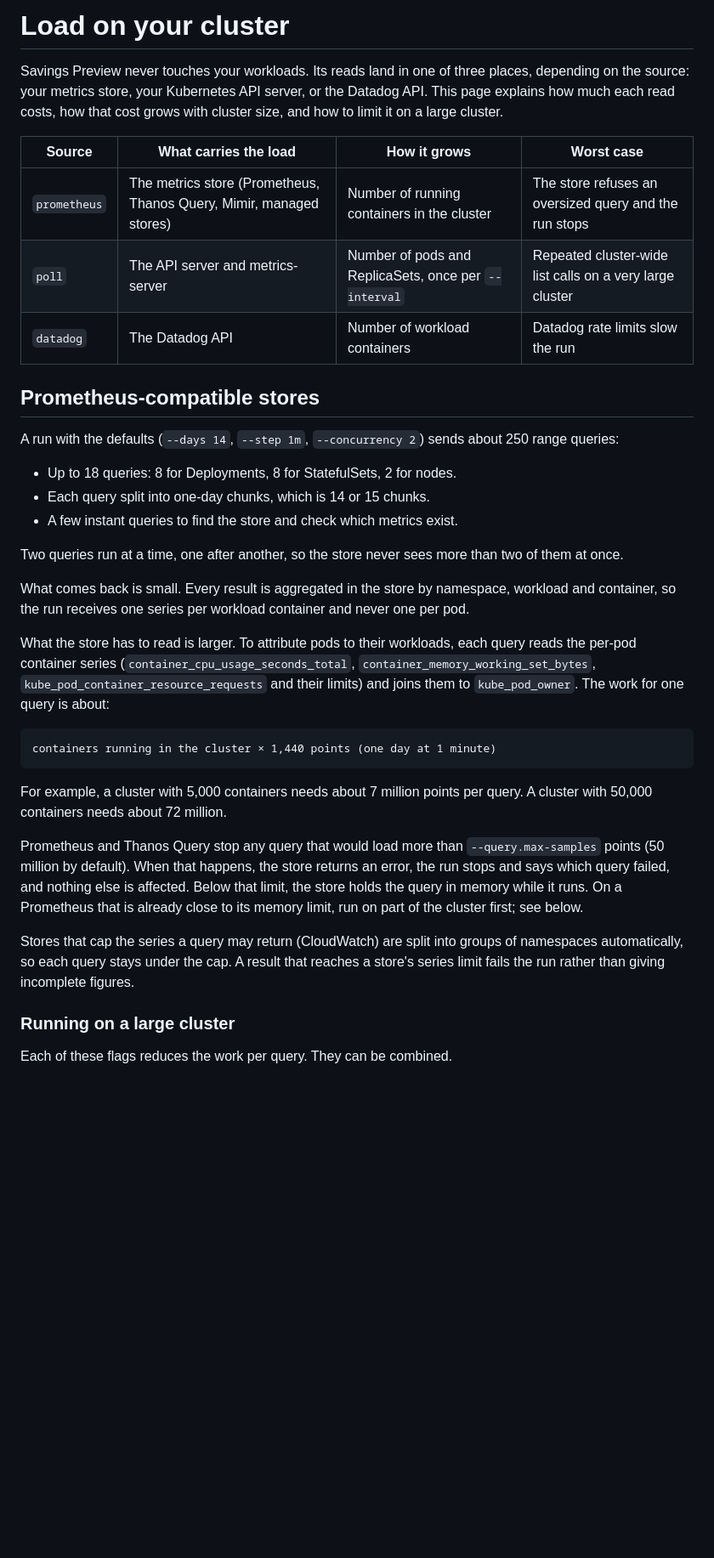
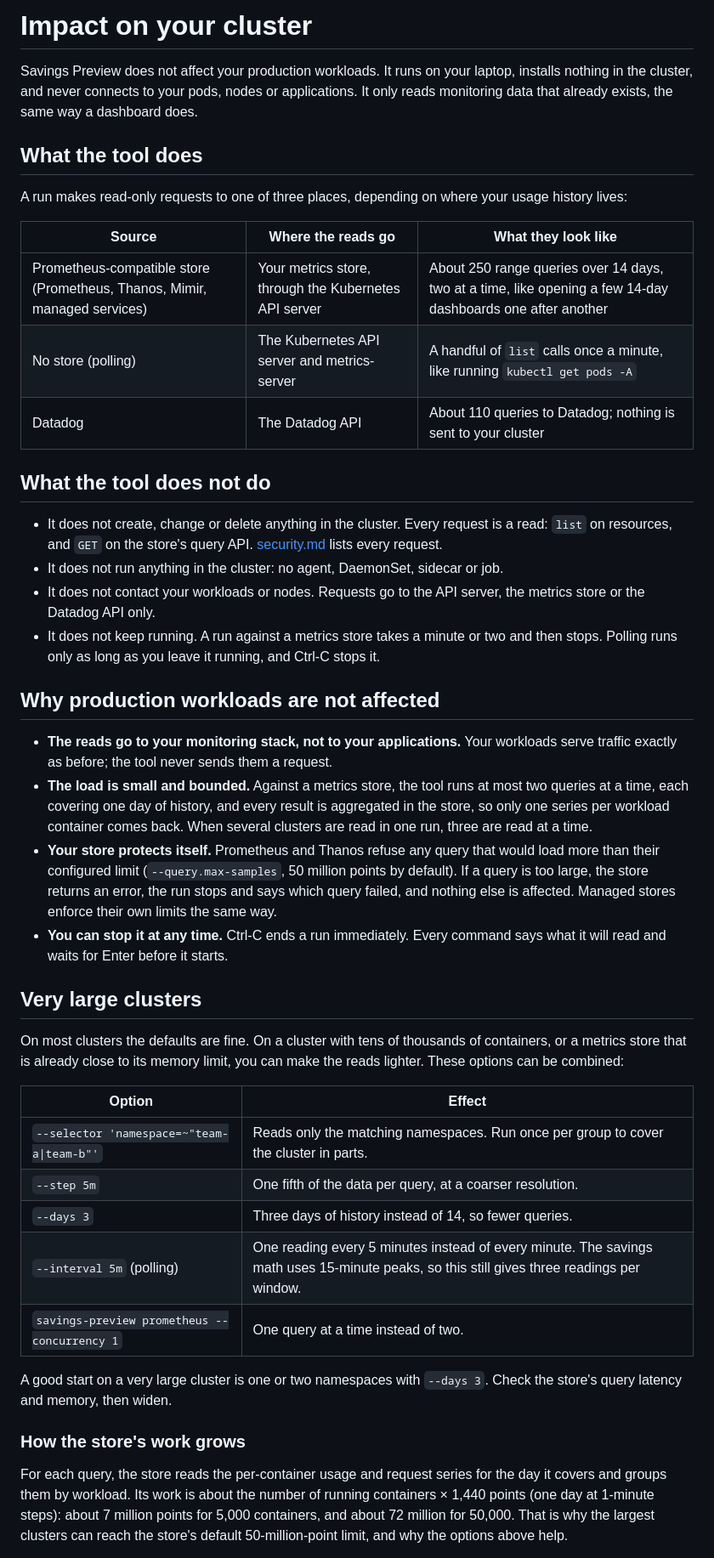
Before and after one commit to thoras-ai/savings-preview, a Markdown page: docs/cluster-load.md, the part around one of its changes. Shown at 85% size. Rendered like a GitHub page; blank space fills up the shorter version.

````diff
--- a/docs/cluster-load.md
+++ b/docs/cluster-load.md
@@ -1,38 +1,46 @@
-# Load on your cluster
+# Impact on your cluster
 
-Savings Preview never touches your workloads. Its reads land in one of three places, depending on the source: your metrics store, your Kubernetes API server, or the Datadog API. This page explains how much each read costs, how that cost grows with cluster size, and how to limit it on a large cluster.
+Savings Preview does not affect your production workloads. It runs on your laptop, installs nothing in the cluster, and never connects to your pods, nodes or applications. It only reads monitoring data that already exists, the same way a dashboard does.
 
-| Source | What carries the load | How it grows | Worst case |
-| --- | --- | --- | --- |
-| `prometheus` | The metrics store (Prometheus, Thanos Query, Mimir, managed stores) | Number of running containers in the cluster | The store refuses an oversized query and the run stops |
-| `poll` | The API server and metrics-server | Number of pods and ReplicaSets, once per `--interval` | Repeated cluster-wide list calls on a very large cluster |
-| `datadog` | The Datadog API | Number of workload containers | Datadog rate limits slow the run |
+## What the tool does
 
-## Prometheus-compatible stores
+A run makes read-only requests to one of three places, depending on where your usage history lives:
 
-A run with the defaults (`--days 14`, `--step 1m`, `--concurrency 2`) sends about 250 range queries:
+| Source | Where the reads go | What they look like |
+| --- | --- | --- |
+| Prometheus-compatible store (Prometheus, Thanos, Mimir, managed services) | Your metrics store, through the Kubernetes API server | About 250 range queries over 14 days, two at a time, like opening a few 14-day dashboards one after another |
+| No store (polling) | The Kubernetes API server and metrics-server | A handful of `list` calls once a minute, like running `kubectl get pods -A` |
+| Datadog | The Datadog API | About 110 queries to Datadog; nothing is sent to your cluster |
 
-- Up to 18 queries: 8 for Deployments, 8 for StatefulSets, 2 for nodes.
-- Each query split into one-day chunks, which is 14 or 15 chunks.
-- A few instant queries to find the store and check which metrics exist.
+## What the tool does not do
 
-Two queries run at a time, one after another, so the store never sees more than two of them at once.
+- It does not create, change or delete anything in the cluster. Every request is a read: `list` on resources, and `GET` on the store's query API. [security.md](security.md) lists every request.
+- It does not run anything in the cluster: no agent, DaemonSet, sidecar or job.
+- It does not contact your workloads or nodes. Requests go to the API server, the metrics store or the Datadog API only.
+- It does not keep running. A run against a metrics store takes a minute or two and then stops. Polling runs only as long as you leave it running, and Ctrl-C stops it.
 
-What comes back is small. Every result is aggregated in the store by namespace, workload and container, so the run receives one series per workload container and never one per pod.
+## Why production workloads are not affected
 
-What the store has to read is larger. To attribute pods to their workloads, each query reads the per-pod container series (`container_cpu_usage_seconds_total`, `container_memory_working_set_bytes`, `kube_pod_container_resource_requests` and their limits) and joins them to `kube_pod_owner`. The work for one query is about:
+- **The reads go to your monitoring stack, not to your applications.** Your workloads serve traffic exactly as before; the tool never sends them a request.
+- **The load is small and bounded.** Against a metrics store, the tool runs at most two queries at a time, each covering one day of history, and every result is aggregated in the store, so only one series per workload container comes back. When several clusters are read in one run, three are read at a time.
+- **Your store protects itself.** Prometheus and Thanos refuse any query that would load more than their configured limit (`--query.max-samples`, 50 million points by default). If a query is too large, the store returns an error, the run stops and says which query failed, and nothing else is affected. Managed stores enforce their own limits the same way.
+- **You can stop it at any time.** Ctrl-C ends a run immediately. Every command says what it will read and waits for Enter before it starts.
 
-```
-containers running in the cluster × 1,440 points (one day at 1 minute)
-```
+## Very large clusters
 
-For example, a cluster with 5,000 containers needs about 7 million points per query. A cluster with 50,000 containers needs about 72 million.
+On most clusters the defaults are fine. On a cluster with tens of thousands of containers, or a metrics store that is already close to its memory limit, you can make the reads lighter. These options can be combined:
 
-Prometheus and Thanos Query stop any query that would load more than `--query.max-samples` points (50 million by default). When that happens, the store returns an error, the run stops and says which query failed, and nothing else is affected. Below that limit, the store holds the query in memory while it runs. On a Prometheus that is already close to its memory limit, run on part of the cluster first; see below.
+| Option | Effect |
+| --- | --- |
+| `--selector 'namespace=~"team-a\|team-b"'` | Reads only the matching namespaces. Run once per group to cover the cluster in parts. |
+| `--step 5m` | One fifth of the data per query, at a coarser resolution. |
+| `--days 3` | Three days of history instead of 14, so fewer queries. |
+| `--interval 5m` (polling) | One reading every 5 minutes instead of every minute. The savings math uses 15-minute peaks, so this still gives three readings per window. |
+| `savings-preview prometheus --concurrency 1` | One query at a time instead of two. |
 
-Stores that cap the series a query may return (CloudWatch) are split into groups of namespaces automatically, so each query stays under the cap. A result that reaches a store's series limit fails the run rather than giving incomplete figures.
+A good start on a very large cluster is one or two namespaces with `--days 3`. Check the store's query latency and memory, then widen.
 
-### Running on a large cluster
+### How the store's work grows
 
-Each of these flags reduces the work per query. They can be combined.
+For each query, the store reads the per-container usage and request series for the day it covers and groups them by workload. Its work is about the number of running containers × 1,440 points (one day at 1-minute steps): about 7 million points for 5,000 containers, and about 72 million for 50,000. That is why the largest clusters can reach the store's default 50-million-point limit, and why the options above help.
 
````
Also changed, not shown: other parts of docs/cluster-load.md (+1 -23 lines), README.md (+2 -2 lines), docs/send-to-thoras.md (+1 -1 lines).
